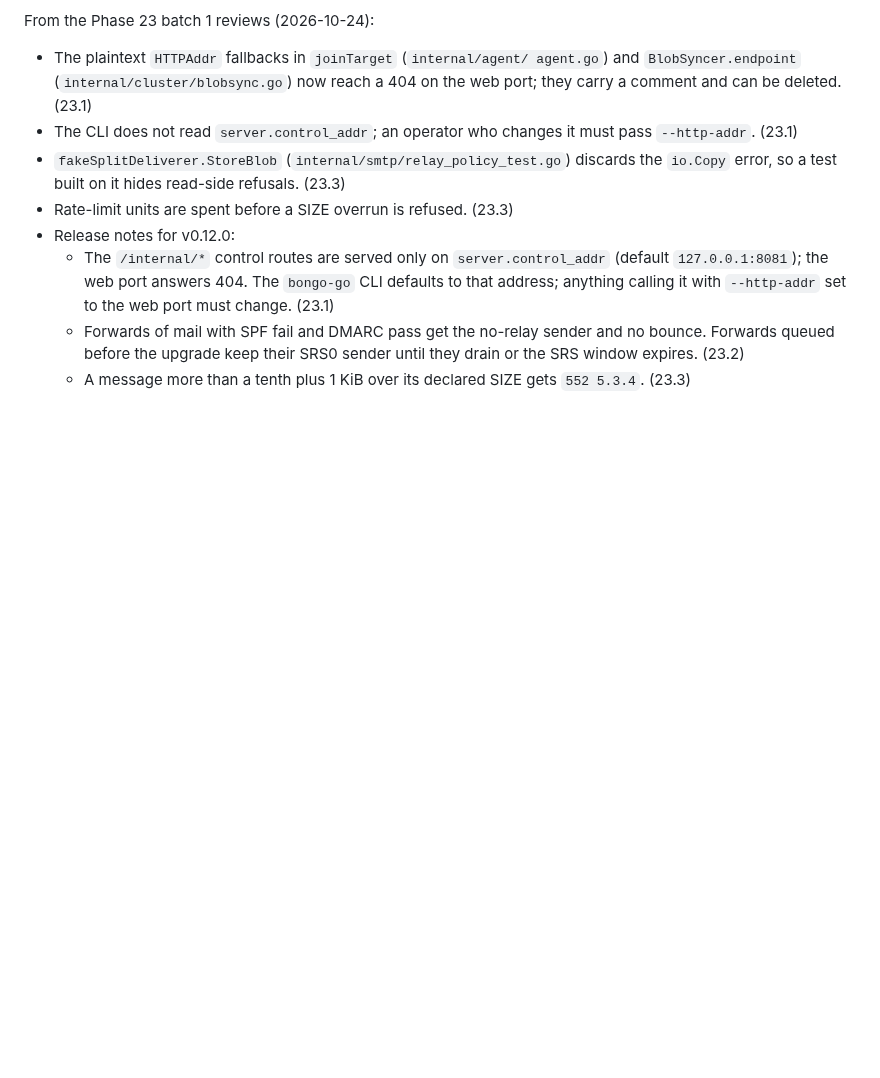
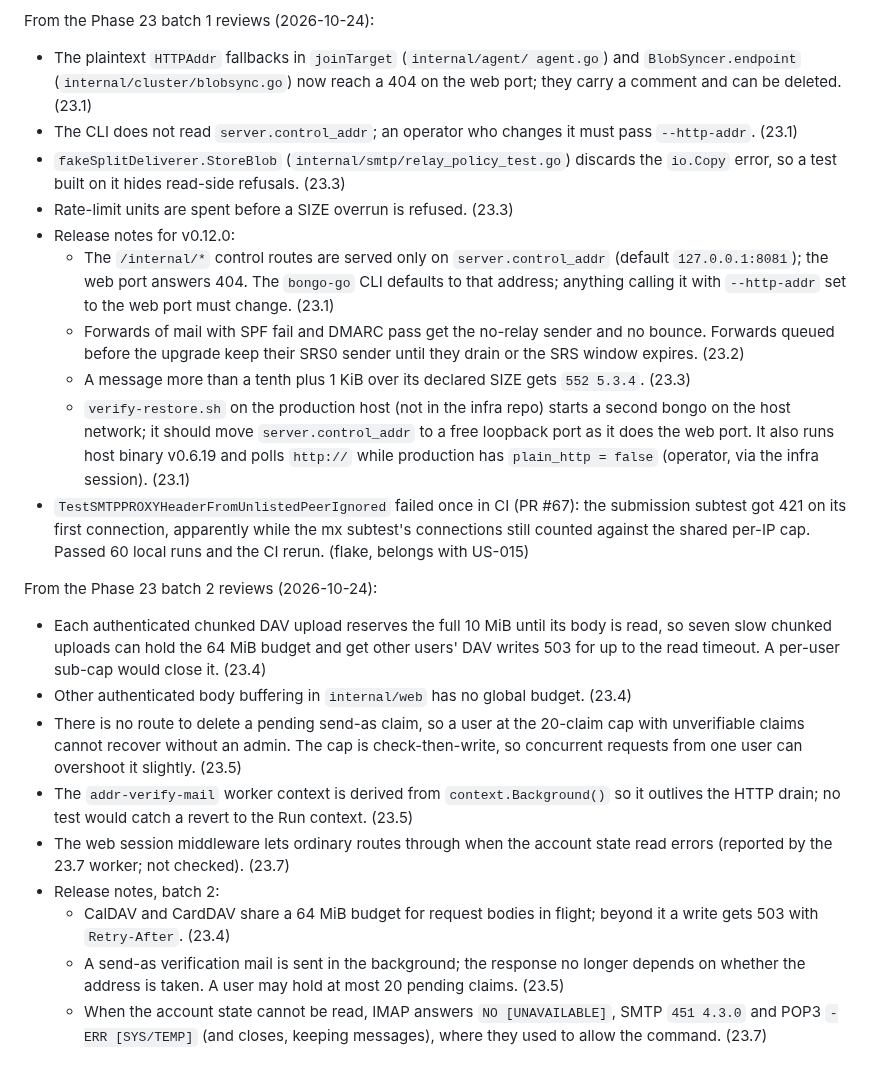
Before and after one commit to bongo-project/bongo, a Markdown page: prds/active/prd-hardening-v0.12.md, the part around the change. Rendered like a GitHub page; blank space fills up the shorter version.

Commit message:
docs(prds): Phase 23 batch 2 done
Claude-Session: https://claude.ai/code/session_01SK3KF6Hw8cmDHigqkoxbcV

```diff
--- a/prds/active/prd-hardening-v0.12.md
+++ b/prds/active/prd-hardening-v0.12.md
@@ -401,3 +401,39 @@ From the Phase 23 batch 1 reviews (2026-10-24):
     until they drain or the SRS window expires. (23.2)
   - A message more than a tenth plus 1 KiB over its declared SIZE gets
     `552 5.3.4`. (23.3)
+  - `verify-restore.sh` on the production host (not in the infra repo)
+    starts a second bongo on the host network; it should move
+    `server.control_addr` to a free loopback port as it does the web port.
+    It also runs host binary v0.6.19 and polls `http://` while production
+    has `plain_http = false` (operator, via the infra session). (23.1)
+- `TestSMTPPROXYHeaderFromUnlistedPeerIgnored` failed once in CI (PR #67):
+  the submission subtest got 421 on its first connection, apparently while
+  the mx subtest's connections still counted against the shared per-IP cap.
+  Passed 60 local runs and the CI rerun. (flake, belongs with US-015)
+
+From the Phase 23 batch 2 reviews (2026-10-24):
+
+- Each authenticated chunked DAV upload reserves the full 10 MiB until its
+  body is read, so seven slow chunked uploads can hold the 64 MiB budget and
+  get other users' DAV writes 503 for up to the read timeout. A per-user
+  sub-cap would close it. (23.4)
+- Other authenticated body buffering in `internal/web` has no global
+  budget. (23.4)
+- There is no route to delete a pending send-as claim, so a user at the
+  20-claim cap with unverifiable claims cannot recover without an admin.
+  The cap is check-then-write, so concurrent requests from one user can
+  overshoot it slightly. (23.5)
+- The `addr-verify-mail` worker context is derived from
+  `context.Background()` so it outlives the HTTP drain; no test would catch
+  a revert to the Run context. (23.5)
+- The web session middleware lets ordinary routes through when the account
+  state read errors (reported by the 23.7 worker; not checked). (23.7)
+- Release notes, batch 2:
+  - CalDAV and CardDAV share a 64 MiB budget for request bodies in flight;
+    beyond it a write gets 503 with `Retry-After`. (23.4)
+  - A send-as verification mail is sent in the background; the response no
+    longer depends on whether the address is taken. A user may hold at most
+    20 pending claims. (23.5)
+  - When the account state cannot be read, IMAP answers `NO [UNAVAILABLE]`,
+    SMTP `451 4.3.0` and POP3 `-ERR [SYS/TEMP]` (and closes, keeping
+    messages), where they used to allow the command. (23.7)
```
Also changed, not shown: prds/TASKS.md (+3 -3 lines), prds/progress.md (+8 -0 lines).
